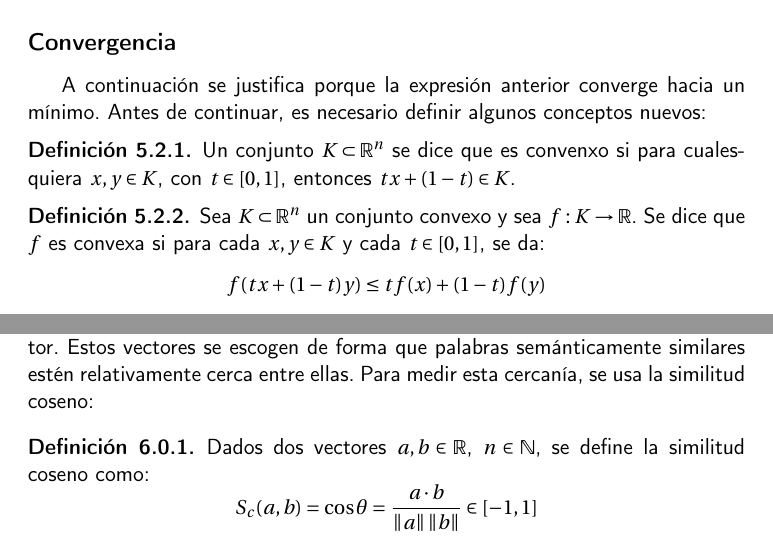
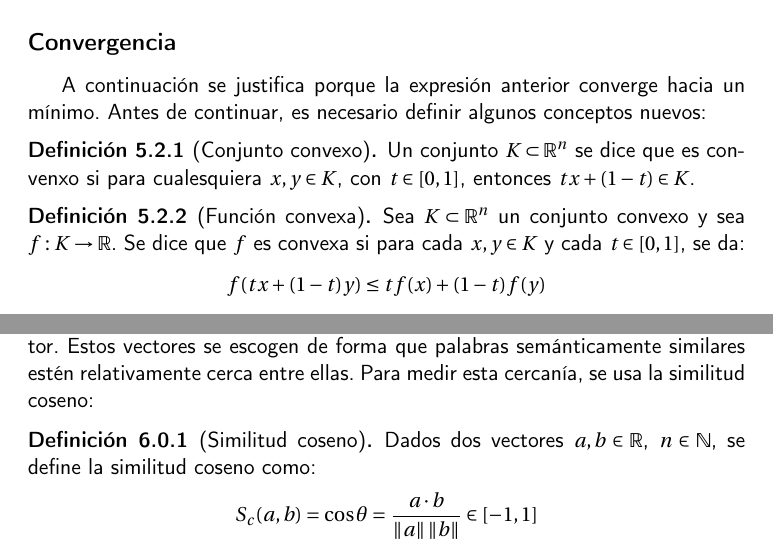
Before and after one commit to antoniogamiz/tfg, a LaTeX book (doc/proyecto.tex, which reads doc/secciones/introduccion_matematica.tex, doc/secciones/word2vec.tex): two parts of pages 33 and 37 of 51, joined at a grey line, cut so that both start at the same text. Compiled offline with pdfLaTeX.

Commit message:
refactor(documentation): :zap: improve definitions

```diff
--- a/doc/secciones/introduccion_matematica.tex
+++ b/doc/secciones/introduccion_matematica.tex
@@ -274,11 +274,11 @@ El ratio de aprendizaje puede ser constante o adaptarse al número de iteracione
 
 A continuación se justifica porque la expresión anterior converge hacia un mínimo. Antes de continuar, es necesario definir algunos
 conceptos nuevos:
-\begin{definition}
+\begin{definition}[Conjunto convexo]
     Un conjunto $K\subset \mathbb{R}^n$ se dice que es convenxo si para cualesquiera $x,y\in K$, con $t\in[0,1]$, entonces $tx+(1-t)\in K$.
 \end{definition}
 
-\begin{definition}
+\begin{definition}[Función convexa]
     Sea $K\subset \mathbb{R}^n$ un conjunto convexo y sea $f: K \rightarrow \mathbb{R}$. Se dice que $f$ es convexa si para cada $x,y\in K$ y cada $t \in [0,1]$, se da:
     \[
         f(tx+(1-t)y) \leq tf(x)+(1-t)f(y)
--- a/doc/secciones/word2vec.tex
+++ b/doc/secciones/word2vec.tex
@@ -7,7 +7,7 @@ sido entrenado, es posible detectar sinónimos de palabras o incluso sugerir pal
 Como su nombre indica, \textit{word2vec} representa cada palabra mediante un vector. Estos vectores se escogen de forma que palabras semánticamente similares
 estén relativamente cerca entre ellas. Para medir esta cercanía, se usa la similitud coseno:
 
-\begin{definition}
+\begin{definition}[Similitud coseno]
   Dados dos vectores $a,b\in\mathbb{R}$, $n\in\mathbb{N}$, se define la similitud coseno como:
   \[
     S_c(a,b)=\cos\theta = \frac{a\cdot b}{\norm{a}\norm{b}} \in [-1, 1]
```
Also changed, not shown: doc/secciones/introduccion_matematica.tex (4 more changed lines).
